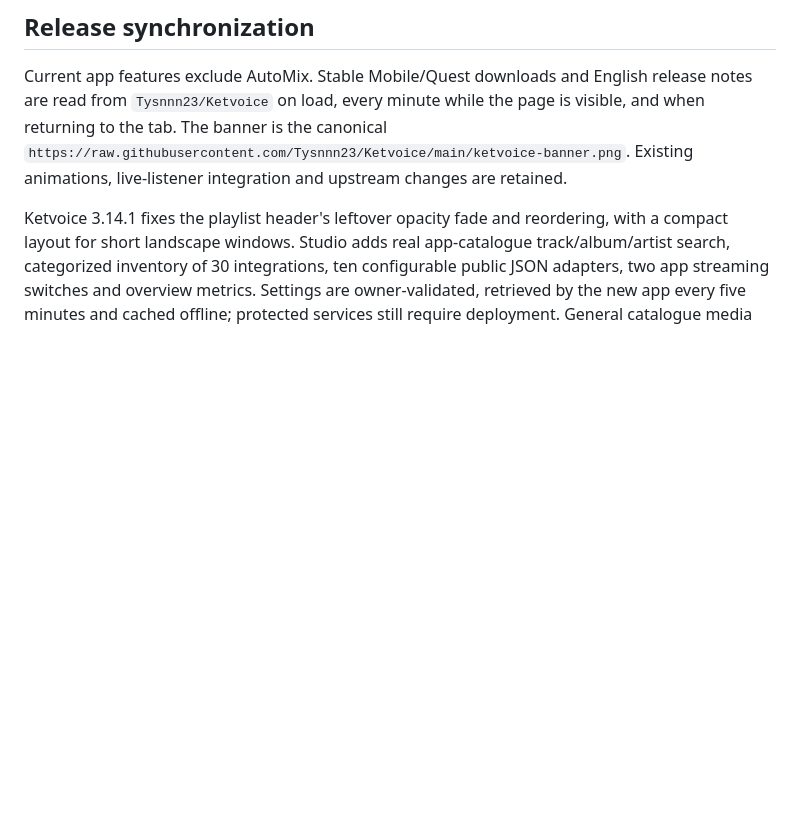
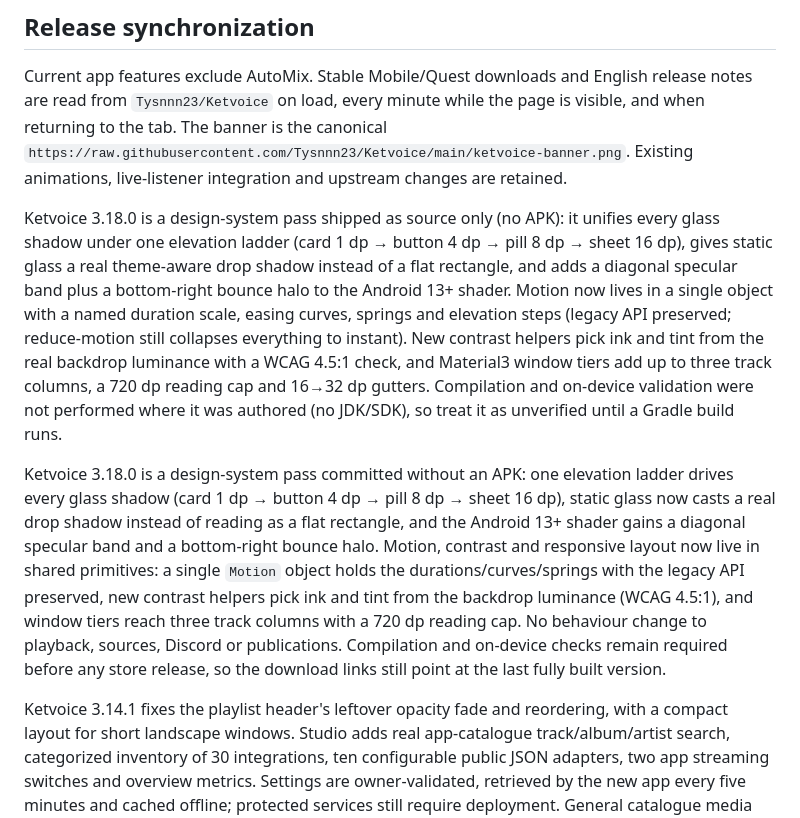
Before and after one commit to Tysnnn23/Ketvoice-web, a Markdown page: README.md, the part around the change. Rendered like a GitHub page; blank space fills up the shorter version.

Commit message:
Sync release notes: Ketvoice 3.18.0 design-system pass

```diff
--- a/README.md
+++ b/README.md
@@ -9,6 +9,30 @@ release notes are read from `Tysnnn23/Ketvoice` on load, every minute while the
 page is visible, and when returning to the tab. The banner is the canonical
 `https://raw.githubusercontent.com/Tysnnn23/Ketvoice/main/ketvoice-banner.png`.
 Existing animations, live-listener integration and upstream changes are retained.
+
+Ketvoice 3.18.0 is a design-system pass shipped as source only (no APK): it unifies
+every glass shadow under one elevation ladder (card 1 dp → button 4 dp → pill 8 dp →
+sheet 16 dp), gives static glass a real theme-aware drop shadow instead of a flat
+rectangle, and adds a diagonal specular band plus a bottom-right bounce halo to the
+Android 13+ shader. Motion now lives in a single object with a named duration scale,
+easing curves, springs and elevation steps (legacy API preserved; reduce-motion still
+collapses everything to instant). New contrast helpers pick ink and tint from the real
+backdrop luminance with a WCAG 4.5:1 check, and Material3 window tiers add up to three
+track columns, a 720 dp reading cap and 16→32 dp gutters. Compilation and on-device
+validation were not performed where it was authored (no JDK/SDK), so treat it as
+unverified until a Gradle build runs.
+
+Ketvoice 3.18.0 is a design-system pass committed without an APK: one elevation
+ladder drives every glass shadow (card 1 dp → button 4 dp → pill 8 dp → sheet
+16 dp), static glass now casts a real drop shadow instead of reading as a flat
+rectangle, and the Android 13+ shader gains a diagonal specular band and a
+bottom-right bounce halo. Motion, contrast and responsive layout now live in
+shared primitives: a single `Motion` object holds the durations/curves/springs
+with the legacy API preserved, new contrast helpers pick ink and tint from the
+backdrop luminance (WCAG 4.5:1), and window tiers reach three track columns with
+a 720 dp reading cap. No behaviour change to playback, sources, Discord or
+publications. Compilation and on-device checks remain required before any store
+release, so the download links still point at the last fully built version.
 
 Ketvoice 3.14.1 fixes the playlist header's leftover opacity fade and reordering,
 with a compact layout for short landscape windows. Studio adds real app-catalogue
```
